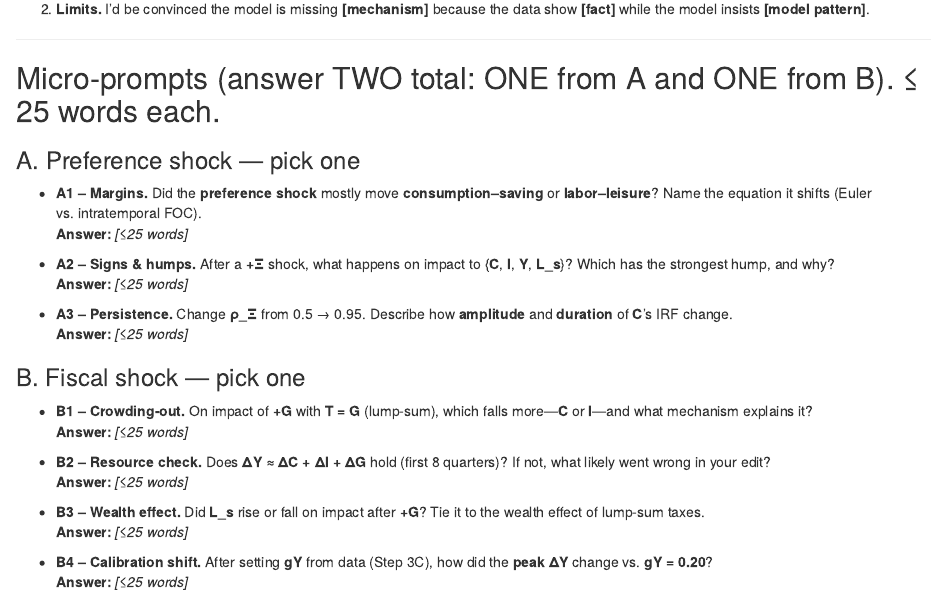
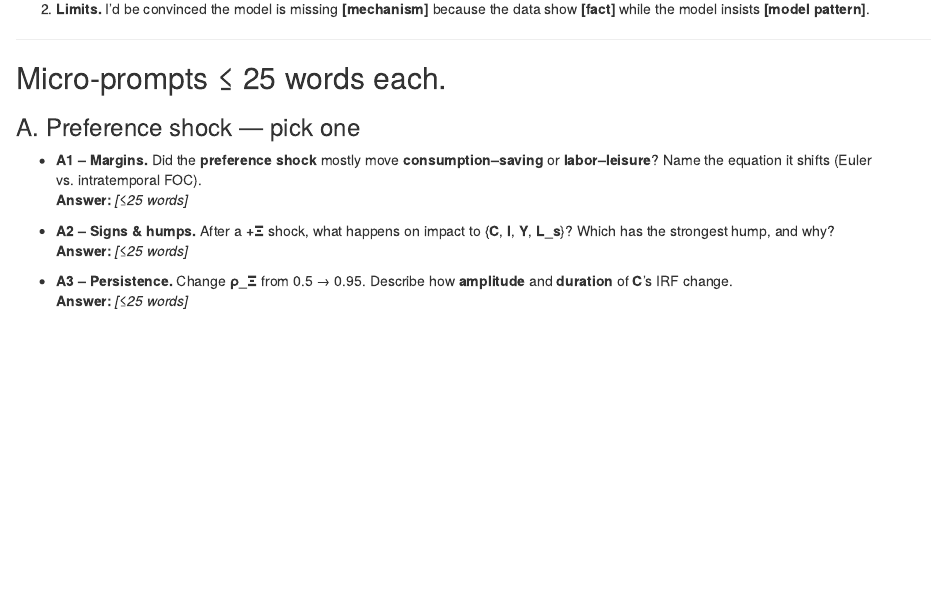
Before and after one commit to ahanson8UTK/Atelier_15, an R Markdown document (05_reflection.Rmd): the page in a window 1100 px wide, from 180 px down. Rendered offline with R 4.5, knitr and Pandoc, with nearby package versions.

Commit message:
Update 05_reflection.Rmd

```diff
--- a/05_reflection.Rmd
+++ b/05_reflection.Rmd
@@ -11,7 +11,7 @@ output: html_document
 
 ---
 
-## Micro‑prompts (answer TWO total: ONE from A and ONE from B). ≤ 25 words each.
+## Micro‑prompts ≤ 25 words each.
 
 ### A. Preference shock — pick one
 - **A1 – Margins.** Did the **preference shock** mostly move **consumption–saving** or **labor–leisure**? Name the equation it shifts (Euler vs. intratemporal FOC).
@@ -23,19 +23,6 @@ output: html_document
 - **A3 – Persistence.** Change **ρ_Ξ** from 0.5 → 0.95. Describe how **amplitude** and **duration** of **C**’s IRF change.
   **Answer:** _[≤25 words]_
 
-### B. Fiscal shock — pick one
-- **B1 – Crowding‑out.** On impact of **+G** with **T = G** (lump‑sum), which falls more—**C** or **I**—and what mechanism explains it?
-  **Answer:** _[≤25 words]_
-
-- **B2 – Resource check.** Does **ΔY ≈ ΔC + ΔI + ΔG** hold (first 8 quarters)? If not, what likely went wrong in your edit?
-  **Answer:** _[≤25 words]_
-
-- **B3 – Wealth effect.** Did **L_s** rise or fall on impact after **+G**? Tie it to the wealth effect of lump‑sum taxes.
-  **Answer:** _[≤25 words]_
-
-- **B4 – Calibration shift.** After setting **gY** from data (Step 3C), how did the **peak ΔY** change vs. **gY = 0.20**?
-  **Answer:** _[≤25 words]_
-
 ---
 
 ## (Optional) One‑liner sanity checks for your future self
```
